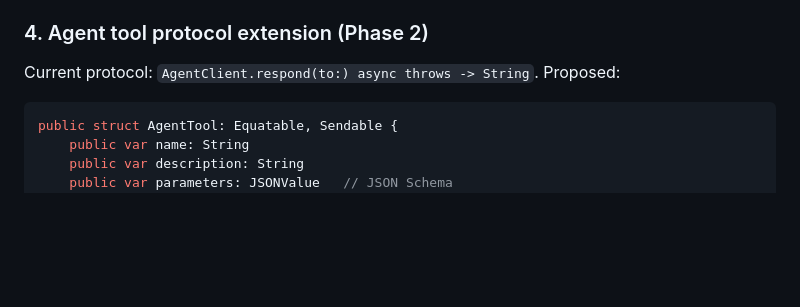
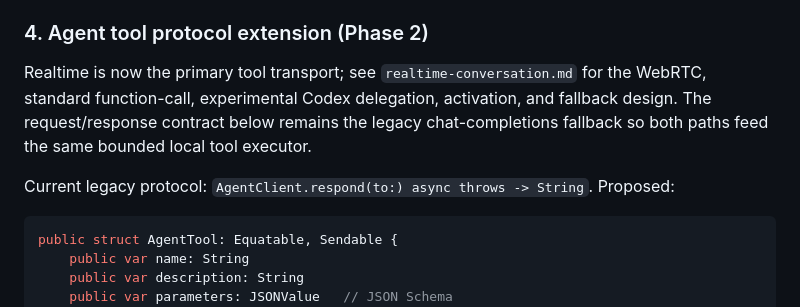
Before and after one commit to kortexa-ai/aicamera, a Markdown page: docs/overlay-script-renderer.md, the part around the change. Rendered like a GitHub page; blank space fills up the shorter version.

````diff
--- a/docs/overlay-script-renderer.md
+++ b/docs/overlay-script-renderer.md
@@ -79,7 +79,12 @@ The clean `analysisRenderer` path never composites.
 
 ### 4. Agent tool protocol extension (Phase 2)
 
-Current protocol: `AgentClient.respond(to:) async throws -> String`. Proposed:
+Realtime is now the primary tool transport; see `realtime-conversation.md` for the WebRTC,
+standard function-call, experimental Codex delegation, activation, and fallback design. The
+request/response contract below remains the legacy chat-completions fallback so both paths feed the
+same bounded local tool executor.
+
+Current legacy protocol: `AgentClient.respond(to:) async throws -> String`. Proposed:
 
 ```swift
 public struct AgentTool: Equatable, Sendable {
````
Also changed, not shown: PLAN.md (+6 -4 lines), docs/realtime-conversation.md (added, +217 -0 lines).
